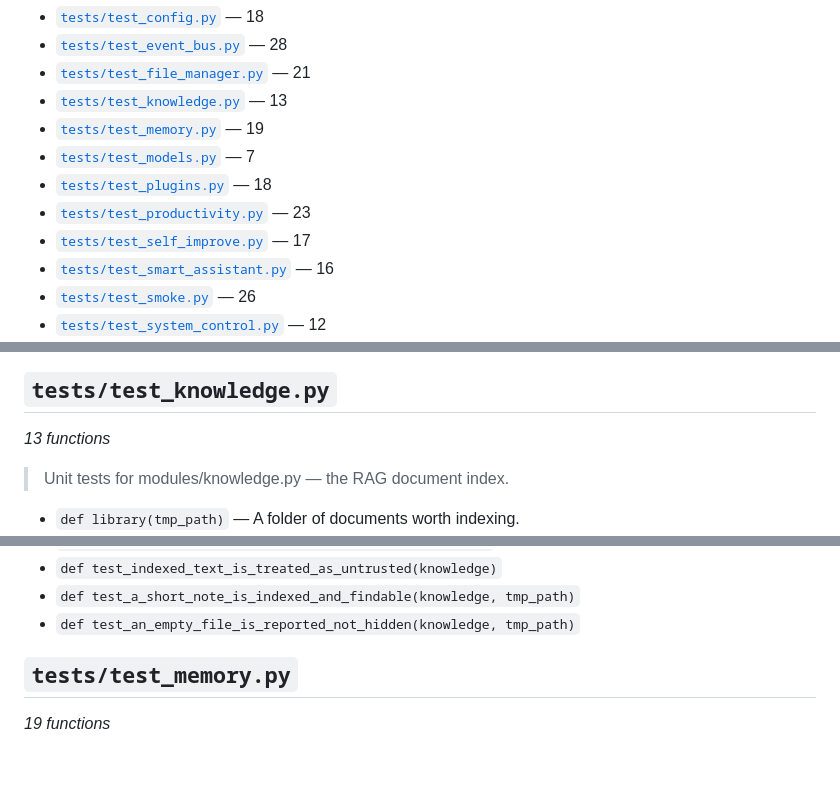
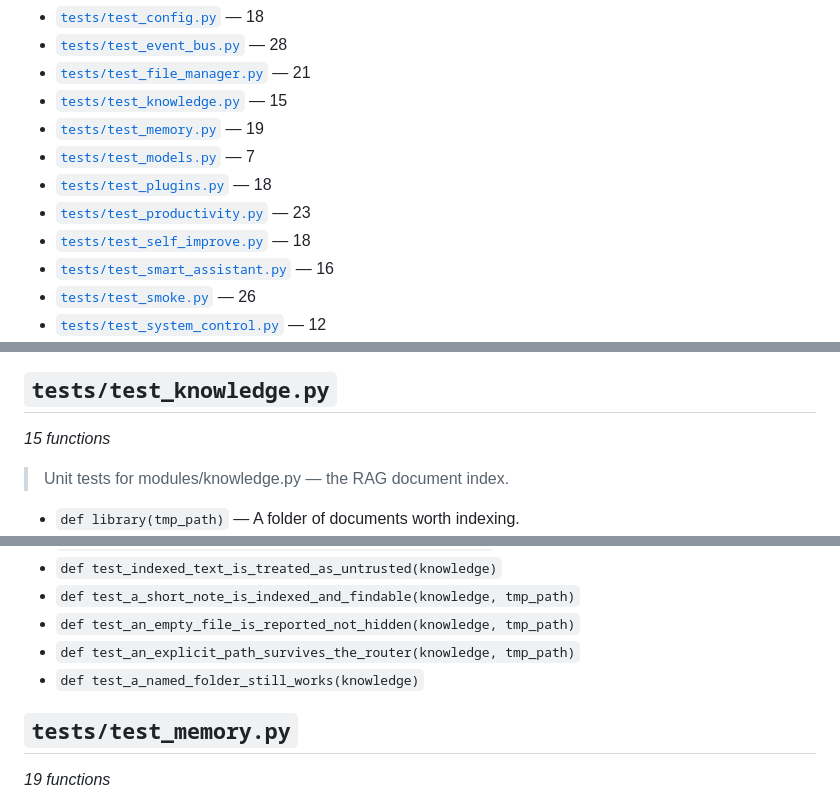
Before and after one commit to thijsgroenewegentg-cell/1, a Markdown page: docs/FUNCTIONS.md, 3 parts joined by grey strips. Rendered like a GitHub page; blank space fills up the shorter version.

Commit message:
Regenerate the function index after the routing and root fixes
Co-authored-by: arena-agent <297053741+arena-agent@users.noreply.github.com>

```diff
--- a/docs/FUNCTIONS.md
+++ b/docs/FUNCTIONS.md
@@ -51,12 +51,12 @@ and marked with `·`; methods the intent router can call are marked
 - [`tests/test_config.py`](#teststest_configpy) — 18
 - [`tests/test_event_bus.py`](#teststest_event_buspy) — 28
 - [`tests/test_file_manager.py`](#teststest_file_managerpy) — 21
-- [`tests/test_knowledge.py`](#teststest_knowledgepy) — 13
+- [`tests/test_knowledge.py`](#teststest_knowledgepy) — 15
 - [`tests/test_memory.py`](#teststest_memorypy) — 19
 - [`tests/test_models.py`](#teststest_modelspy) — 7
 - [`tests/test_plugins.py`](#teststest_pluginspy) — 18
 - [`tests/test_productivity.py`](#teststest_productivitypy) — 23
-- [`tests/test_self_improve.py`](#teststest_self_improvepy) — 17
+- [`tests/test_self_improve.py`](#teststest_self_improvepy) — 18
 - [`tests/test_smart_assistant.py`](#teststest_smart_assistantpy) — 16
 - [`tests/test_smoke.py`](#teststest_smokepy) — 26
 - [`tests/test_system_control.py`](#teststest_system_controlpy) — 12
@@ -1542,7 +1542,7 @@ and marked with `·`; methods the intent router can call are marked
 
 ## `tests/test_knowledge.py`
 
-*13 functions*
+*15 functions*
 
 > Unit tests for modules/knowledge.py — the RAG document index.
 
@@ -1559,6 +1559,8 @@ and marked with `·`; methods the intent router can call are marked
 - `def test_indexed_text_is_treated_as_untrusted(knowledge)`
 - `def test_a_short_note_is_indexed_and_findable(knowledge, tmp_path)`
 - `def test_an_empty_file_is_reported_not_hidden(knowledge, tmp_path)`
+- `def test_an_explicit_path_survives_the_router(knowledge, tmp_path)`
+- `def test_a_named_folder_still_works(knowledge)`
 
 ## `tests/test_memory.py`
 
```
Also changed, not shown: other parts of docs/FUNCTIONS.md (+3 -2 lines).
